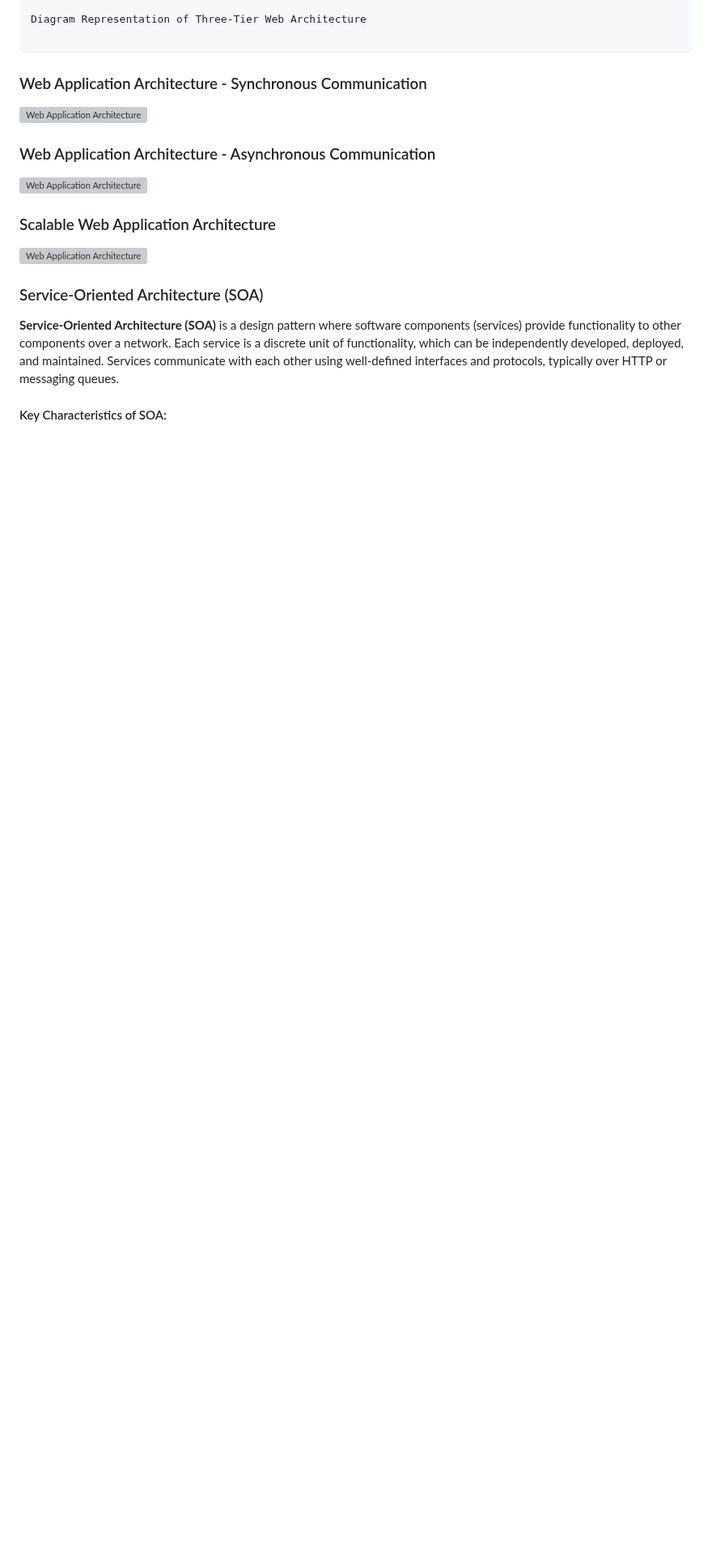
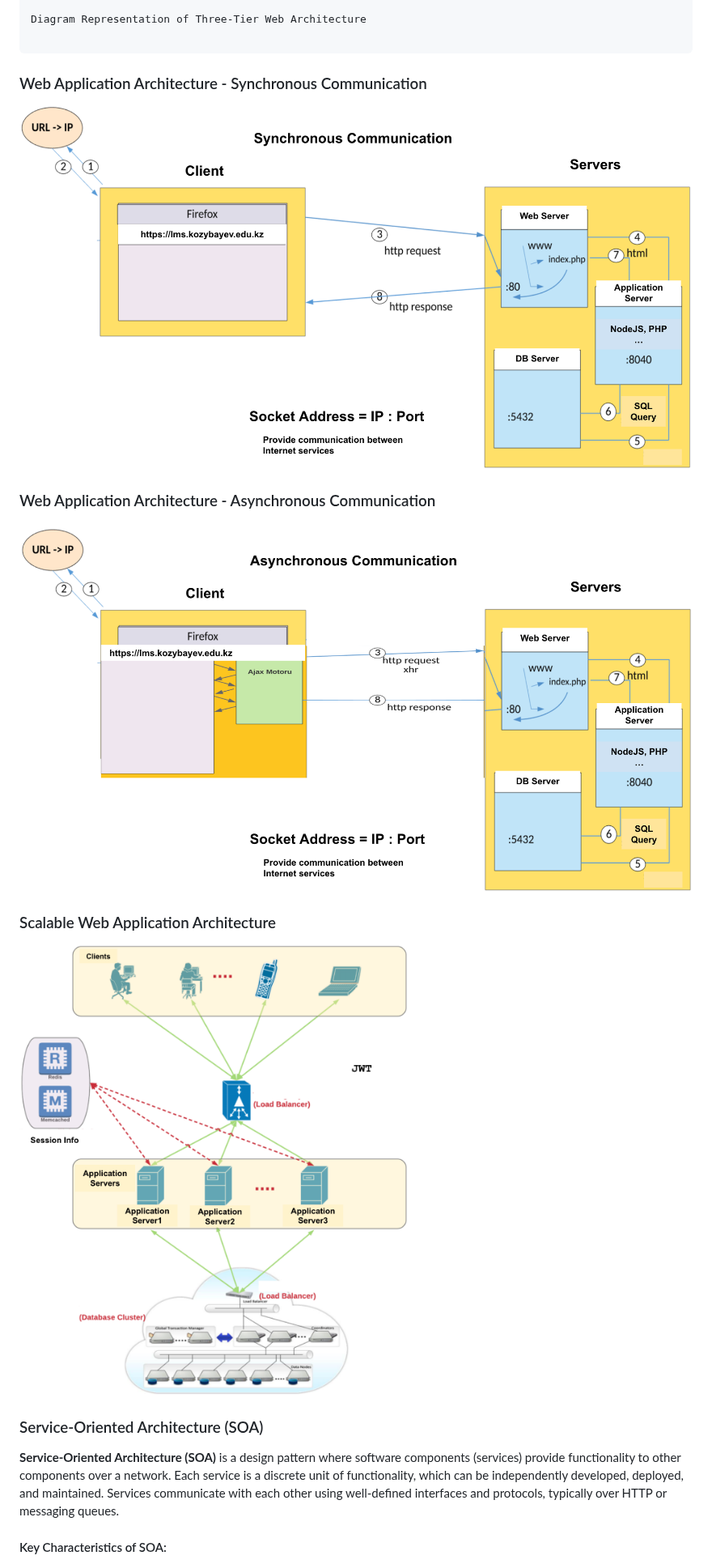
Before and after one commit to cllckn/decision-support-systems, a Markdown page: module3/README.md, the part around one of its changes. Shown at 81% size. Drawn GitHub-style; blank space fills up the shorter version; grey boxes are pictures that could not be loaded.

````diff
--- a/module3/README.md
+++ b/module3/README.md
@@ -58,15 +58,15 @@ Diagram Representation of Three-Tier Web Architecture
 ```
 
 ### Web Application Architecture - Synchronous Communication
-![Web Application Architecture](../resources/figures/web-application-architecture-synchronous.png)
+![Web Application Architecture](./resources/figures/web-application-architecture-synchronous.png)
 
 
 ### Web Application Architecture - Asynchronous Communication
-![Web Application Architecture](../resources/figures/web-application-architecture-asynchronous.png)
+![Web Application Architecture](./resources/figures/web-application-architecture-asynchronous.png)
 
 
 ### Scalable Web Application Architecture
-![Web Application Architecture](../resources/figures/scalable-web-architecture.png)
+![Web Application Architecture](./resources/figures/scalable-web-architecture.png)
 
 
 ### Service-Oriented Architecture (SOA)
````
Also changed, not shown: other parts of module3/README.md (+1 -1 lines).
